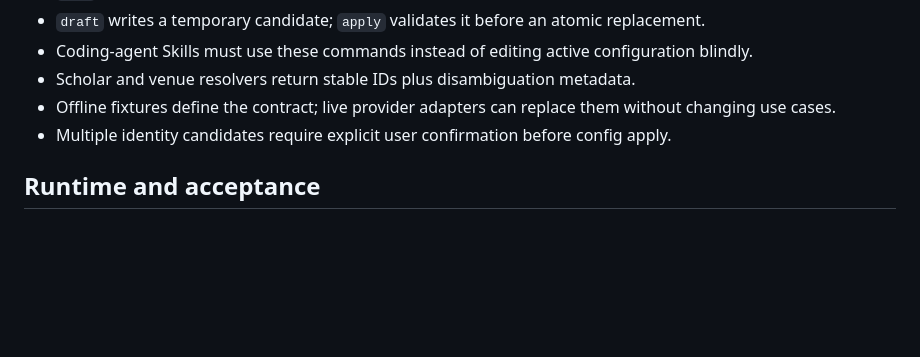
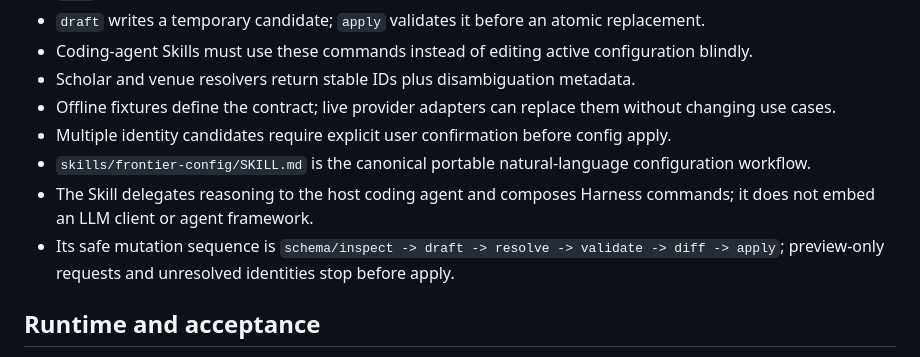
Before and after one commit to Yuankai619/FrontierOps, a Markdown page: docs/system-spec.md, the part around the change. Drawn GitHub-style; blank space fills up the shorter version.

```diff
--- a/docs/system-spec.md
+++ b/docs/system-spec.md
@@ -52,6 +52,9 @@ After user-triggered Sync, FrontierOps explains new research. Briefings default
 - Scholar and venue resolvers return stable IDs plus disambiguation metadata.
 - Offline fixtures define the contract; live provider adapters can replace them without changing use cases.
 - Multiple identity candidates require explicit user confirmation before config apply.
+- `skills/frontier-config/SKILL.md` is the canonical portable natural-language configuration workflow.
+- The Skill delegates reasoning to the host coding agent and composes Harness commands; it does not embed an LLM client or agent framework.
+- Its safe mutation sequence is `schema/inspect -> draft -> resolve -> validate -> diff -> apply`; preview-only requests and unresolved identities stop before apply.
 
 ## Runtime and acceptance
 
```
Also changed, not shown: README.md (+15 -1 lines), skills/frontier-config/SKILL.md (added, +64 -0 lines).
